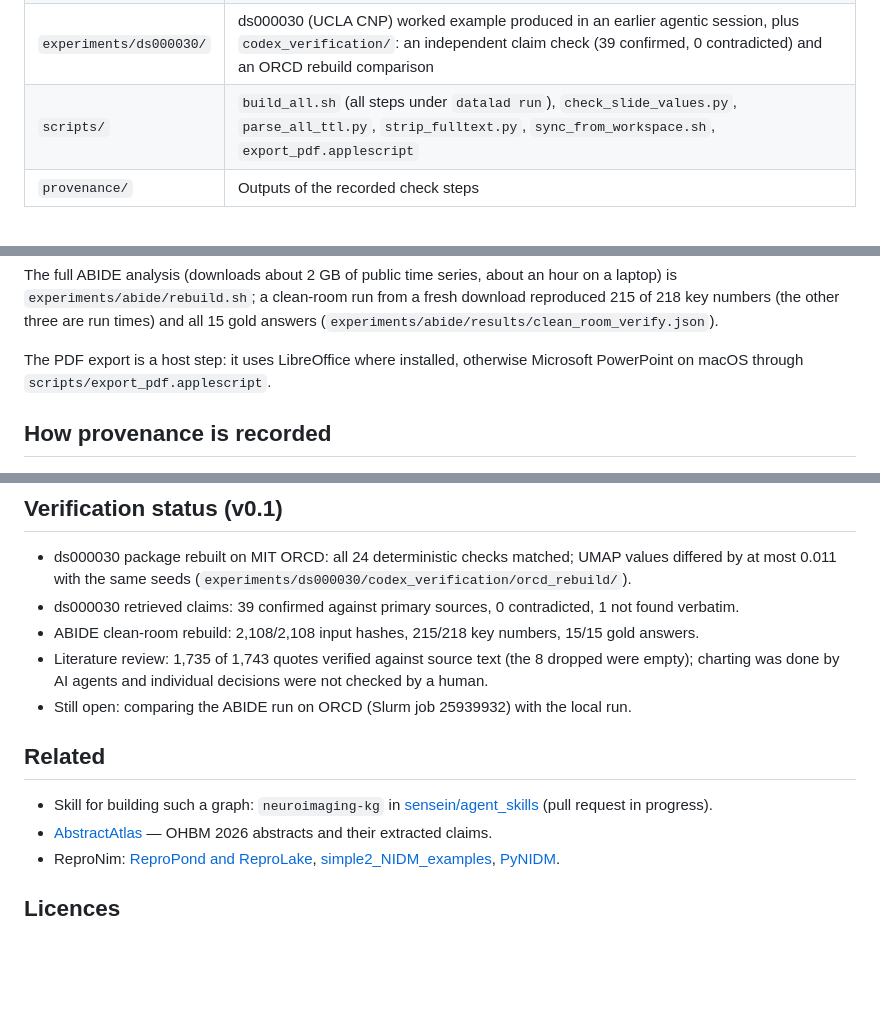
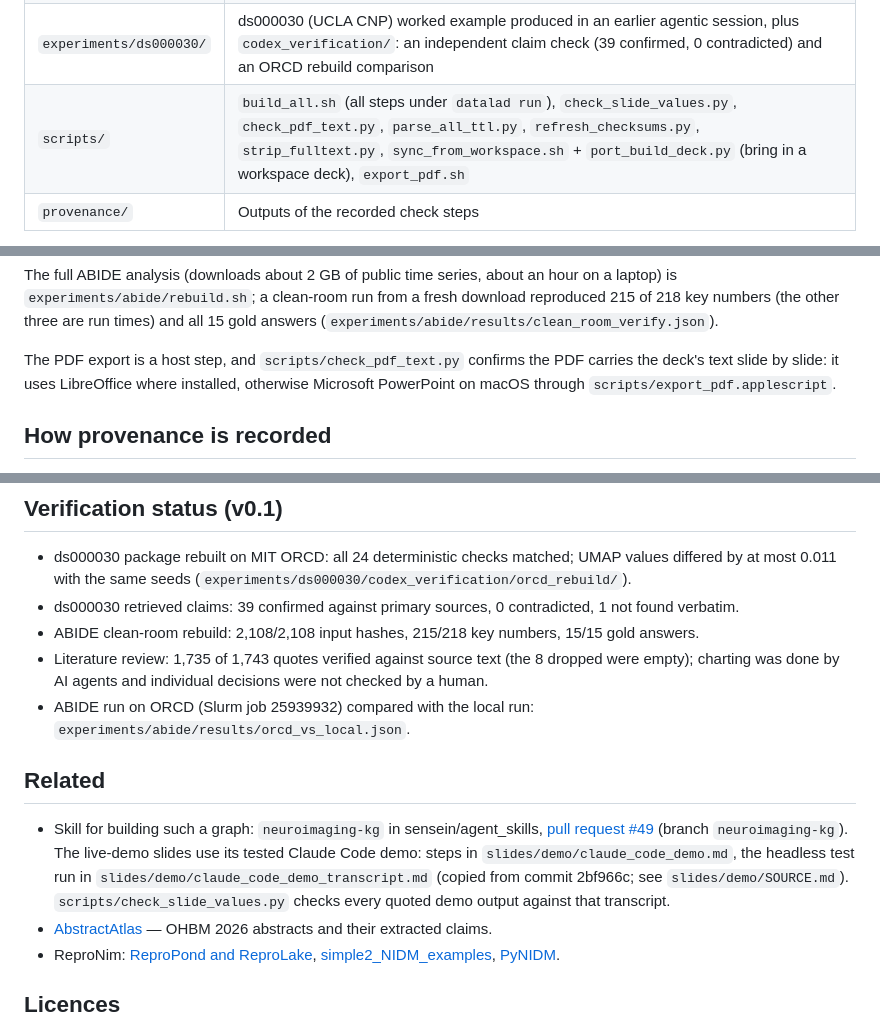
Before and after one commit to ReproNim/llm-workshop-kg, a Markdown page: README.md, 3 parts joined by grey strips. Rendered like a GitHub page; blank space fills up the shorter version.

Commit message:
README: link the neuroimaging-kg skill PR and demo; list new scripts; ORCD comparison recorded
Co-Authored-By: Claude Opus 5.5 (1M context) <noreply@anthropic.com>

```diff
--- a/README.md
+++ b/README.md
@@ -22,7 +22,7 @@ By the end of the talk you should be able to:
 | `slides/` | Deck sources (`build_deck.js`, `values.js`, `values_map.json`, `apply_theme.js`), slide-size figures (`figs_slide/`), the built `.pptx` and `.pdf`, the talk plan, and `talk_provenance.ttl` (W3C PROV record of every slide) |
 | `experiments/abide/` | ABIDE I worked example: two simulated analysts (group difference, leave-site-out prediction), a QC revision traced through the graph, NIDM/PROV graph conformed to the PyNIDM v4.5.5 LinkML schema, joins to ReproNim simple2 NIDM, AbstractAtlas and OpenAlex, a SynthScholar literature review of 74 ABIDE studies, competency questions with gold answers, and a Brain Researcher (MCP) comparison. See its `README.txt` |
 | `experiments/ds000030/` | ds000030 (UCLA CNP) worked example produced in an earlier agentic session, plus `codex_verification/`: an independent claim check (39 confirmed, 0 contradicted) and an ORCD rebuild comparison |
-| `scripts/` | `build_all.sh` (all steps under `datalad run`), `check_slide_values.py`, `parse_all_ttl.py`, `strip_fulltext.py`, `sync_from_workspace.sh`, `export_pdf.applescript` |
+| `scripts/` | `build_all.sh` (all steps under `datalad run`), `check_slide_values.py`, `check_pdf_text.py`, `parse_all_ttl.py`, `refresh_checksums.py`, `strip_fulltext.py`, `sync_from_workspace.sh` + `port_build_deck.py` (bring in a workspace deck), `export_pdf.sh` |
 | `provenance/` | Outputs of the recorded check steps |
 
 The two packaged experiments are also attached to the
@@ -58,7 +58,7 @@ is `experiments/abide/rebuild.sh`; a clean-room run from a fresh download reprod
 key numbers (the other three are run times) and all 15 gold answers
 (`experiments/abide/results/clean_room_verify.json`).
 
-The PDF export is a host step: it uses LibreOffice where installed, otherwise Microsoft PowerPoint
+The PDF export is a host step, and `scripts/check_pdf_text.py` confirms the PDF carries the deck's text slide by slide: it uses LibreOffice where installed, otherwise Microsoft PowerPoint
 on macOS through `scripts/export_pdf.applescript`.
 
 ## How provenance is recorded
@@ -102,12 +102,16 @@ Each slide's bottom-left badge combines production letters and a checking status
 - ABIDE clean-room rebuild: 2,108/2,108 input hashes, 215/218 key numbers, 15/15 gold answers.
 - Literature review: 1,735 of 1,743 quotes verified against source text (the 8 dropped were
   empty); charting was done by AI agents and individual decisions were not checked by a human.
-- Still open: comparing the ABIDE run on ORCD (Slurm job 25939932) with the local run.
+- ABIDE run on ORCD (Slurm job 25939932) compared with the local run: `experiments/abide/results/orcd_vs_local.json`.
 
 ## Related
 
-- Skill for building such a graph: `neuroimaging-kg` in
-  [sensein/agent_skills](https://github.com/sensein/agent_skills) (pull request in progress).
+- Skill for building such a graph: `neuroimaging-kg` in sensein/agent_skills,
+  [pull request #49](https://github.com/sensein/agent_skills/pull/49) (branch `neuroimaging-kg`).
+  The live-demo slides use its tested Claude Code demo: steps in `slides/demo/claude_code_demo.md`,
+  the headless test run in `slides/demo/claude_code_demo_transcript.md` (copied from commit 2bf966c;
+  see `slides/demo/SOURCE.md`). `scripts/check_slide_values.py` checks every quoted demo output
+  against that transcript.
 - [AbstractAtlas](https://abstractatlas.brainkb.org) — OHBM 2026 abstracts and their extracted claims.
 - ReproNim: [ReproPond and ReproLake](https://www.repronim.org/resources/tutorials/pond-lake/),
   [simple2_NIDM_examples](https://github.com/ReproNim/simple2_NIDM_examples), [PyNIDM](https://github.com/INCF-NIDASH/PyNIDM).
```
